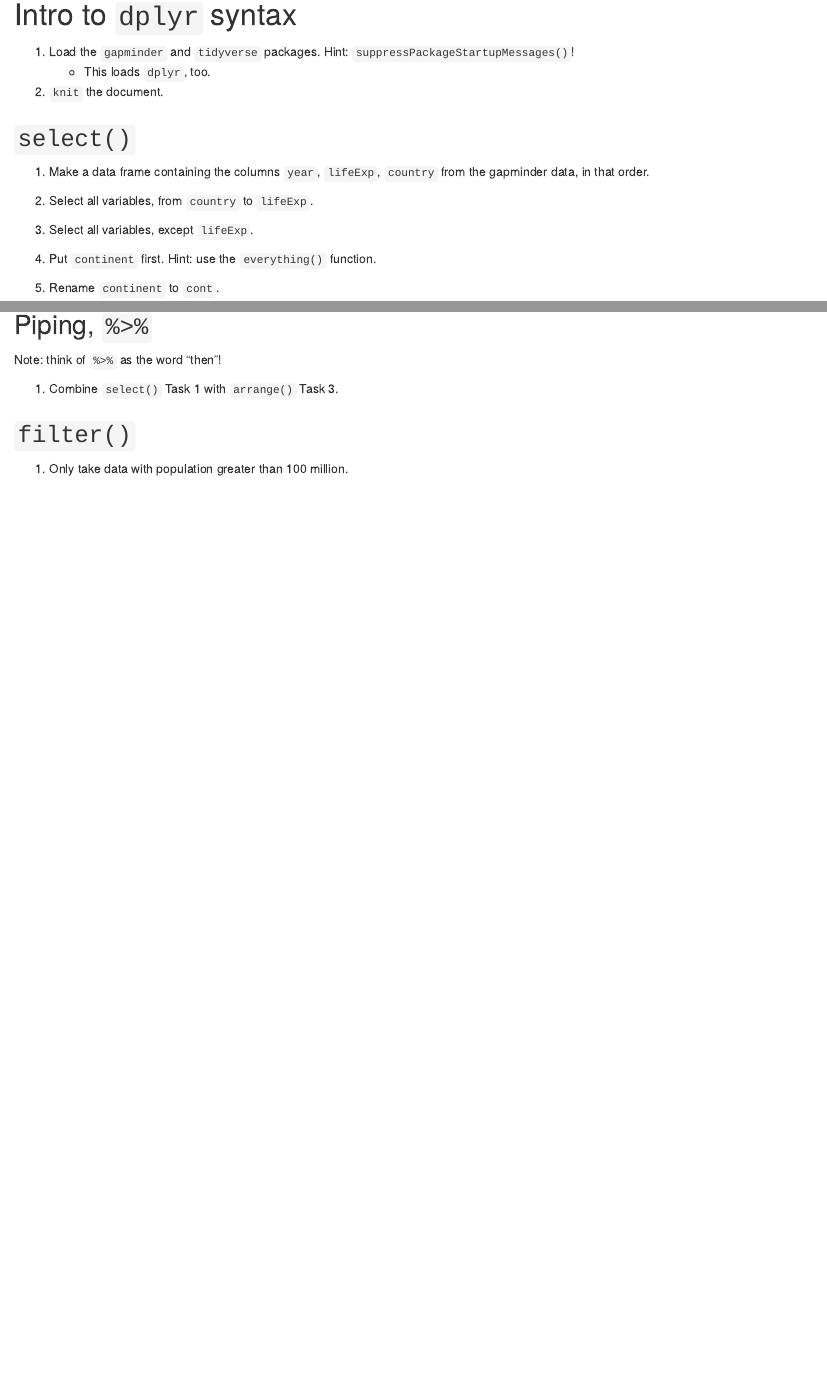
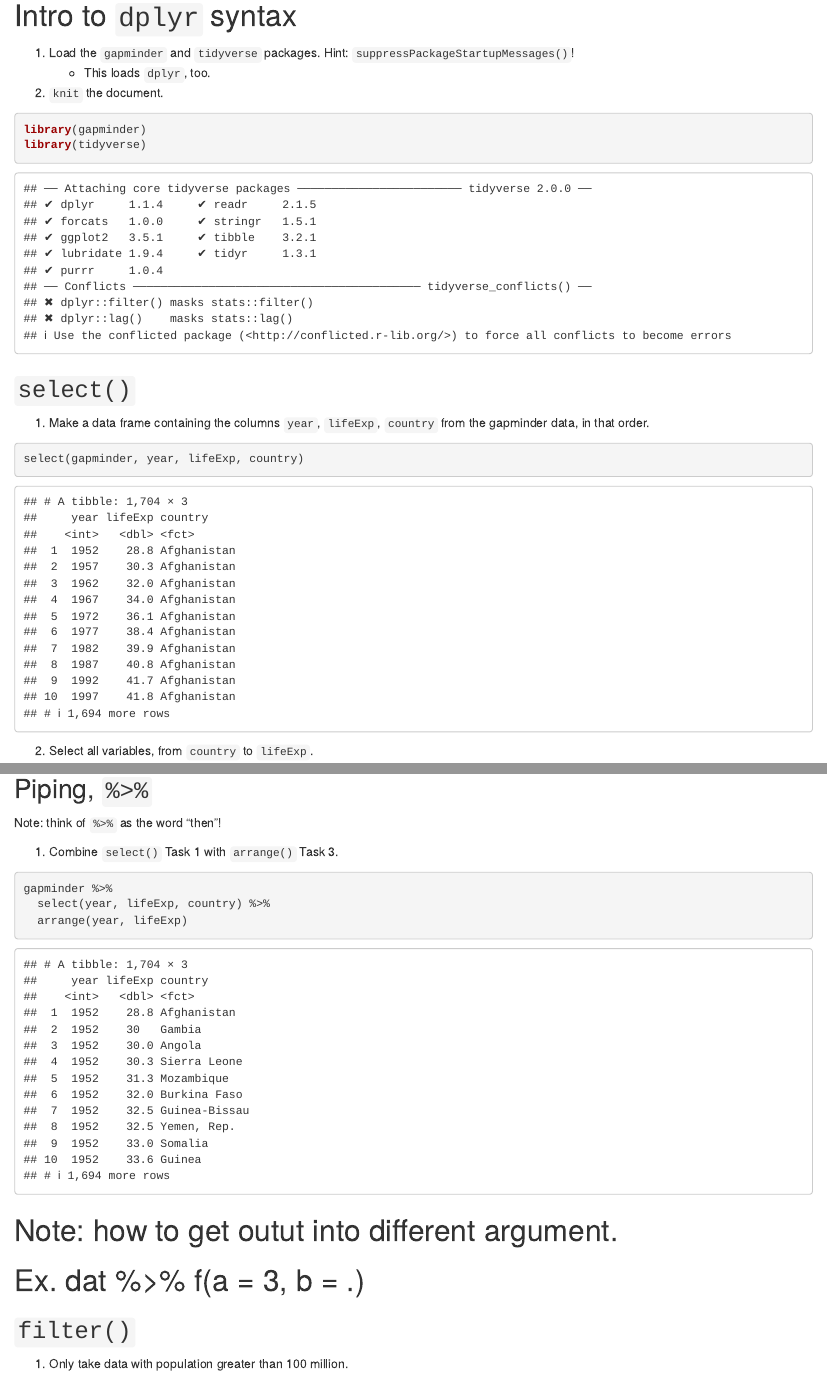
Before and after one commit to rachlobay/Stat-545-Participation, an R Markdown document (Sept-18-cm005-in-class/cm005-exercise.Rmd): the page in a window 1100 px wide, from 150 px down, and a second part further down, joined at a grey line. Rendered offline with R 4.5, knitr and Pandoc, with nearby package versions; the gapminder table comes from the copy in Python's plotly package.

Commit message:
1st batch of exercises for cm005.

````diff
--- a/Sept-18-cm005-in-class/cm005-exercise.Rmd
+++ b/Sept-18-cm005-in-class/cm005-exercise.Rmd
@@ -1,8 +1,8 @@
 ---
 title: 'cm005: `dplyr` Exercise'
-output: html_notebook
-editor_options:
-  chunk_output_type: inline
+output:
+  html_document:
+    keep_md: true
 ---
 
 **Optional, but recommended startup**:
@@ -15,25 +15,65 @@ Change the file output to both html and md _documents_ (not notebook).
     - This loads `dplyr`, too.
 2. `knit` the document.
 
+
+```{r}
+library(gapminder)
+library(tidyverse)
+```
+
 ## `select()`
 
 1. Make a data frame containing the columns `year`, `lifeExp`, `country` from the gapminder data, in that order.
 
+```{r}
+select(gapminder, year, lifeExp, country)
+```
+
+
 2. Select all variables, from `country` to `lifeExp`.
+
+```{r}
+select(gapminder, country:lifeExp)
+```
 
 3. Select all variables, except `lifeExp`.
 
+```{r}
+select(gapminder, -lifeExp)
+```
+
 4. Put `continent` first. Hint: use the `everything()` function.
 
+```{r}
+select(gapminder, continent, everything())
+```
+
 5. Rename `continent` to `cont`.
+
+```{r}
+rename(gapminder, cont=continent)
+```
 
 ## `arrange()`
 
 1. Order by year.
 
+```{r}
+arrange(gapminder, year)
+```
+
+
 2. Order by year, in descending order.
 
+```{r}
+arrange(gapminder, desc(year))
+```
+
 3. Order by year, then by life expectancy.
+
+```{r}
+arrange(gapminder, year, lifeExp)
+```
 
 ## Piping, `%>%`
 
@@ -41,9 +81,23 @@ Note: think of `%>%` as the word "then"!
 
 1. Combine `select()` Task 1 with `arrange()` Task 3.
 
+```{r}
+gapminder %>%
+  select(year, lifeExp, country) %>%
+  arrange(year, lifeExp)
+```
+
+# Note: how to get outut into different argument.
+# Ex. dat %>% f(a = 3, b = .)
+
 ## `filter()`
 
 1. Only take data with population greater than 100 million.
+
+```{r}
+gapminder %>%
+  filter(pop > 100000000)
+```
 
 2. Of those, only take data from Asia.
 
````
Also changed, not shown: Sept-18-cm005-in-class/cm005-exercise.html (added), Sept-18-cm005-in-class/cm005-exercise.md (added), 1 other file.
